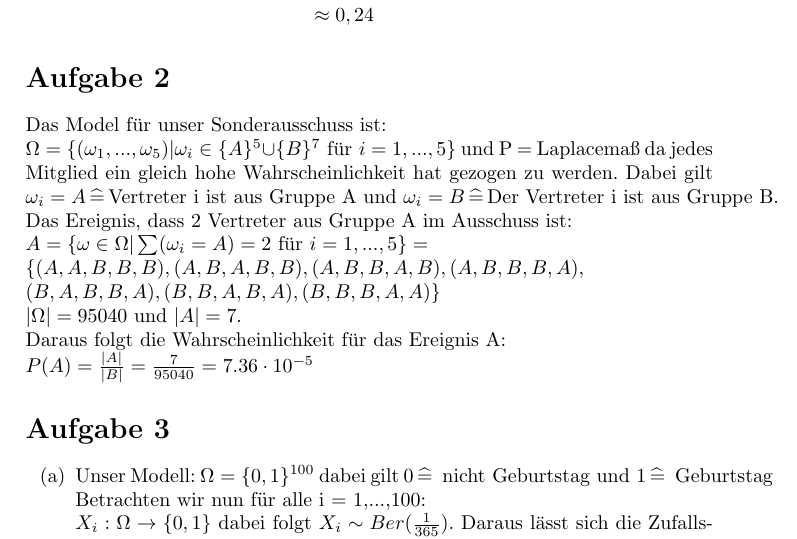
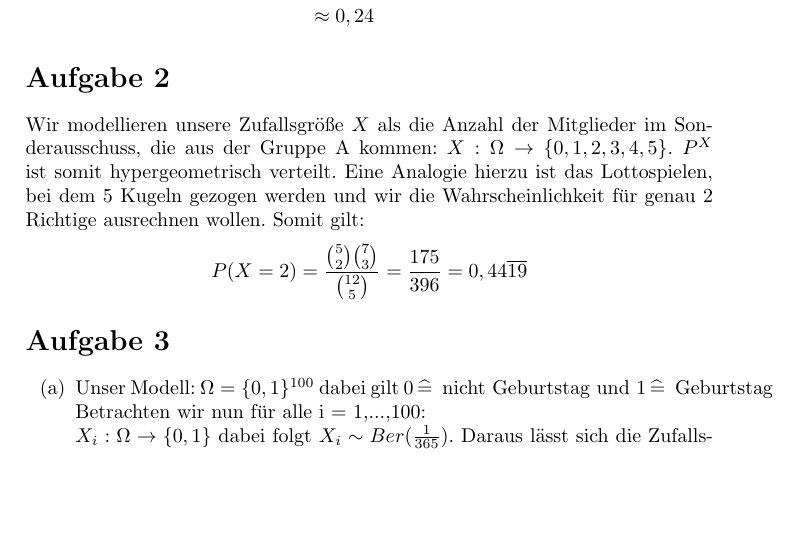
Before and after one commit to xanatos1992/Stochastik1, a LaTeX document (Blatt 5/Blatt5.tex): part of page 1 of 2 before the commit and part of the page after it, cut so that both start at the same text, the shorter picture padded with empty space. Compiled offline with pdfLaTeX.

Commit message:
Aufgabe 2 korrigiert

```diff
--- a/Blatt 5/Blatt5.tex
+++ b/Blatt 5/Blatt5.tex
@@ -34,13 +34,9 @@ P(X \geq 3) &= 1 - P(X = 2) - P(X = 1)\\
 \end{itemize}
 
 \section*{Aufgabe 2}
-Das Model für unser Sonderausschuss ist:\\
-$\Omega = \{ (\omega_1,...,\omega_5) | \omega_i \in \{A\}^5 \cup \{B\}^7 \text{ f\"ur } i= 1,...,5 \}$ und P = Laplacemaß da jedes Mitglied ein gleich hohe Wahrscheinlichkeit hat gezogen zu werden. Dabei gilt $\omega_i = A \ent \text{Vertreter i ist aus Gruppe A und } \omega_i = B \ent \text{Der Vertreter i ist aus Gruppe B}$.
-Das Ereignis, dass 2 Vertreter aus Gruppe A im Ausschuss ist:\\
-$A = \{\omega \in \Omega | \sum(\omega_i = A) = 2 \text{ f\"ur } i = 1,...,5\} =\newline \{(A,A,B,B,B),(A,B,A,B,B),(A,B,B,A,B),(A,B,B,B,A),\newline(B,A,B,B,A),(B,B,A,B,A),(B,B,B,A,A) \} \newline
-|\Omega| = 95040 \text{ und  } |A| = 7$. \\
-Daraus folgt die Wahrscheinlichkeit für das Ereignis A:\\
-$P(A) = \frac{|A|}{|B|} = \frac{7}{95040} = 7.36 \cdot 10^{-5}$
+Wir modellieren unsere Zufallsgröße $X$ als die Anzahl der Mitglieder im Sonderausschuss, die aus der Gruppe A kommen: $X : \Omega \rightarrow \{0,1,2,3,4,5\}$. $P^X$ ist somit hypergeometrisch verteilt. Eine Analogie hierzu ist das Lottospielen, bei dem 5 Kugeln gezogen werden und wir die Wahrscheinlichkeit für genau 2 Richtige ausrechnen wollen. Somit gilt:
+$$P(X = 2) = \frac{\binom{5}{2} \binom{7}{3}}{\binom{12}{5}} = \frac{175}{396} = 0,44\overline{19}$$
+
 \section*{Aufgabe 3}
 \begin{itemize}
 \item[(a)]Unser Modell: $\Omega = \{0,1\}^{100}$ dabei gilt $0 \ent \text{ nicht Geburtstag und } 1 \ent \text{ Geburtstag}$ Betrachten wir nun für alle i = 1,...,100:\\
```
Also changed, not shown: Blatt 5/Blatt5.pdf, 1 other file.
